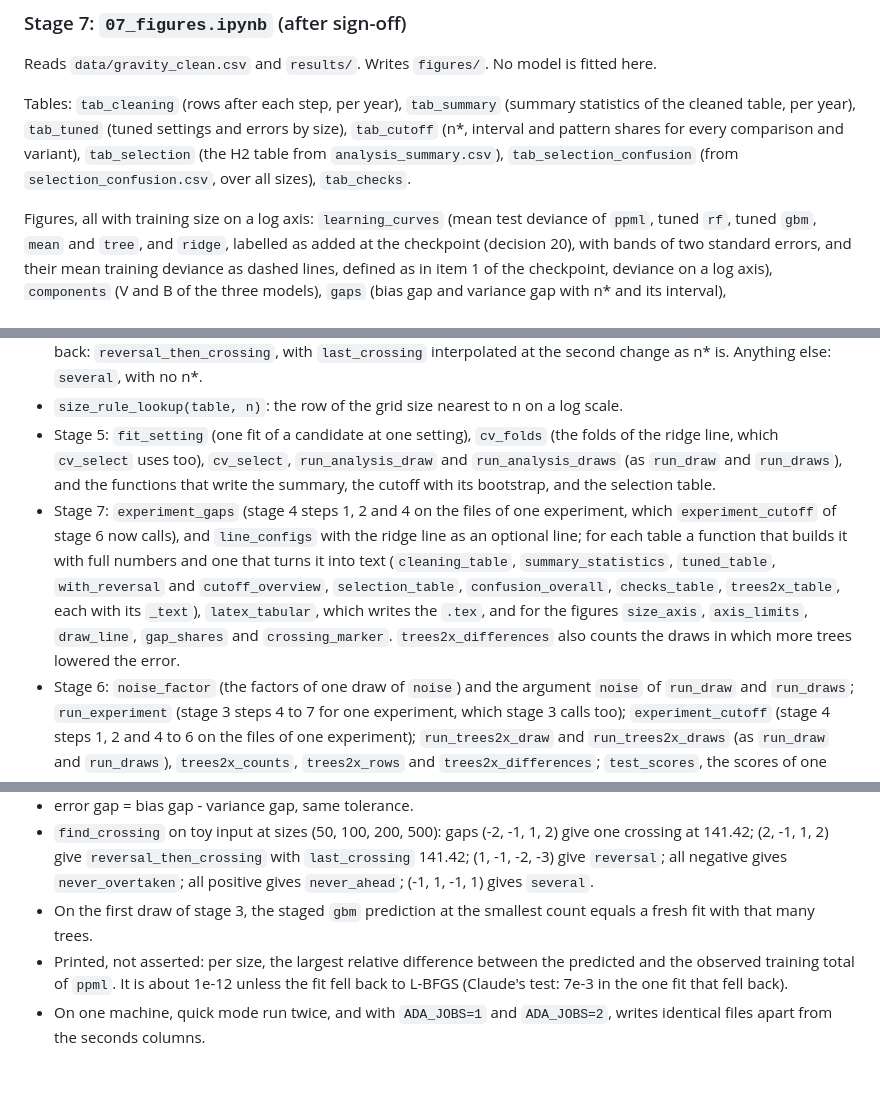
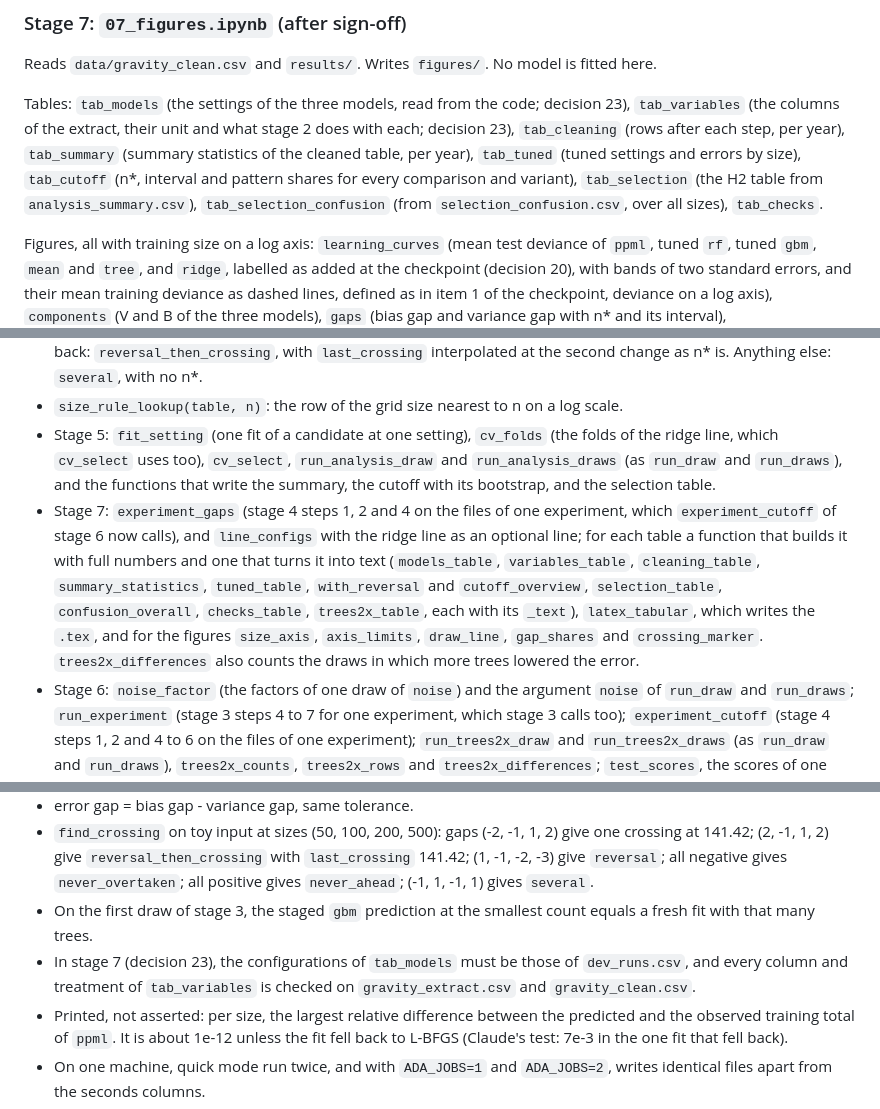
Before and after one commit to yu-lin-02/advanced-data-analysis, a Markdown page: docs/build_plan.md, 3 parts joined by grey strips. GitHub-like rendering; blank space fills up the shorter version.

```diff
--- a/docs/build_plan.md
+++ b/docs/build_plan.md
@@ -341,7 +342,7 @@ How the code fills in what the three items leave open (written with the pull req
 
 Reads `data/gravity_clean.csv` and `results/`. Writes `figures/`. No model is fitted here.
 
-Tables: `tab_cleaning` (rows after each step, per year), `tab_summary` (summary statistics of the cleaned table, per year), `tab_tuned` (tuned settings and errors by size), `tab_cutoff` (n*, interval and pattern shares for every comparison and variant), `tab_selection` (the H2 table from `analysis_summary.csv`), `tab_selection_confusion` (from `selection_confusion.csv`, over all sizes), `tab_checks`.
+Tables: `tab_models` (the settings of the three models, read from the code; decision 23), `tab_variables` (the columns of the extract, their unit and what stage 2 does with each; decision 23), `tab_cleaning` (rows after each step, per year), `tab_summary` (summary statistics of the cleaned table, per year), `tab_tuned` (tuned settings and errors by size), `tab_cutoff` (n*, interval and pattern shares for every comparison and variant), `tab_selection` (the H2 table from `analysis_summary.csv`), `tab_selection_confusion` (from `selection_confusion.csv`, over all sizes), `tab_checks`.
 
 Figures, all with training size on a log axis: `learning_curves` (mean test deviance of `ppml`, tuned `rf`, tuned `gbm`, `mean` and `tree`, and `ridge`, labelled as added at the checkpoint (decision 20), with bands of two standard errors, and their mean training deviance as dashed lines, defined as in item 1 of the checkpoint, deviance on a log axis), `components` (V and B of the three models), `gaps` (bias gap and variance gap with n* and its interval), `analysis_methods` (the three models at fixed settings, `size_rule`, `cv_select`, `best_of_three`), `noise_gaps` (gaps with and without noise).
 
@@ -363,7 +364,7 @@ How the code fills in what the lists above leave open (written with the pull req
 - `find_crossing(sizes, gap)`: `gap` is E(ppml) - E(c) by size. All negative: pattern `never_overtaken`. All zero or positive: `never_ahead`. Exactly one change, from negative to zero or positive: `one_crossing`, with n* interpolated linearly in log n between the two sizes around it. With decision 12, exactly one change, from zero or positive to negative: `reversal`, with no n*; exactly two changes, the first from zero or positive to negative and the second back: `reversal_then_crossing`, with `last_crossing` interpolated at the second change as n* is. Anything else: `several`, with no n*.
 - `size_rule_lookup(table, n)`: the row of the grid size nearest to n on a log scale.
 - Stage 5: `fit_setting` (one fit of a candidate at one setting), `cv_folds` (the folds of the ridge line, which `cv_select` uses too), `cv_select`, `run_analysis_draw` and `run_analysis_draws` (as `run_draw` and `run_draws`), and the functions that write the summary, the cutoff with its bootstrap, and the selection table.
-- Stage 7: `experiment_gaps` (stage 4 steps 1, 2 and 4 on the files of one experiment, which `experiment_cutoff` of stage 6 now calls), and `line_configs` with the ridge line as an optional line; for each table a function that builds it with full numbers and one that turns it into text (`cleaning_table`, `summary_statistics`, `tuned_table`, `with_reversal` and `cutoff_overview`, `selection_table`, `confusion_overall`, `checks_table`, `trees2x_table`, each with its `_text`), `latex_tabular`, which writes the `.tex`, and for the figures `size_axis`, `axis_limits`, `draw_line`, `gap_shares` and `crossing_marker`. `trees2x_differences` also counts the draws in which more trees lowered the error.
+- Stage 7: `experiment_gaps` (stage 4 steps 1, 2 and 4 on the files of one experiment, which `experiment_cutoff` of stage 6 now calls), and `line_configs` with the ridge line as an optional line; for each table a function that builds it with full numbers and one that turns it into text (`models_table`, `variables_table`, `cleaning_table`, `summary_statistics`, `tuned_table`, `with_reversal` and `cutoff_overview`, `selection_table`, `confusion_overall`, `checks_table`, `trees2x_table`, each with its `_text`), `latex_tabular`, which writes the `.tex`, and for the figures `size_axis`, `axis_limits`, `draw_line`, `gap_shares` and `crossing_marker`. `trees2x_differences` also counts the draws in which more trees lowered the error.
 - Stage 6: `noise_factor` (the factors of one draw of `noise`) and the argument `noise` of `run_draw` and `run_draws`; `run_experiment` (stage 3 steps 4 to 7 for one experiment, which stage 3 calls too); `experiment_cutoff` (stage 4 steps 1, 2 and 4 to 6 on the files of one experiment); `run_trees2x_draw` and `run_trees2x_draws` (as `run_draw` and `run_draws`), `trees2x_counts`, `trees2x_rows` and `trees2x_differences`; `test_scores`, the scores of one configuration on the test rows, which `draw_rows` and `trees2x_rows` share; and the number of trees as an argument of `make_rf`.
 - Draws run in order when `N_JOBS` is 1, and through `concurrent.futures.ProcessPoolExecutor(max_workers=N_JOBS, mp_context=multiprocessing.get_context("forkserver"))` otherwise, with `run_draw` imported from `helpers.py` so that it can be sent to the workers. Each draw returns its predictions to the main process, which adds them to the running sums in the order of the draws and discards them.
 - Checkpoint and report functions shared by `03b_checkpoint.ipynb` and stages 4, 5 and 7: the summary by size and configuration (mean, standard error, median, largest draw and its share), tuning with its tie-break, the selection table, gaps, edge flags, health flags and the deviance by group of test flows.
@@ -379,6 +380,7 @@ All but the last are assertions in the notebooks, so quick mode and the full run
 - error gap = bias gap - variance gap, same tolerance.
 - `find_crossing` on toy input at sizes (50, 100, 200, 500): gaps (-2, -1, 1, 2) give one crossing at 141.42; (2, -1, 1, 2) give `reversal_then_crossing` with `last_crossing` 141.42; (1, -1, -2, -3) give `reversal`; all negative gives `never_overtaken`; all positive gives `never_ahead`; (-1, 1, -1, 1) gives `several`.
 - On the first draw of stage 3, the staged `gbm` prediction at the smallest count equals a fresh fit with that many trees.
+- In stage 7 (decision 23), the configurations of `tab_models` must be those of `dev_runs.csv`, and every column and treatment of `tab_variables` is checked on `gravity_extract.csv` and `gravity_clean.csv`.
 - Printed, not asserted: per size, the largest relative difference between the predicted and the observed training total of `ppml`. It is about 1e-12 unless the fit fell back to L-BFGS (Claude's test: 7e-3 in the one fit that fell back).
 - On one machine, quick mode run twice, and with `ADA_JOBS=1` and `ADA_JOBS=2`, writes identical files apart from the seconds columns.
 
```
Also changed, not shown: other parts of docs/build_plan.md (+4 -2 lines), docs/tools_log.md (+1 -0 lines).
